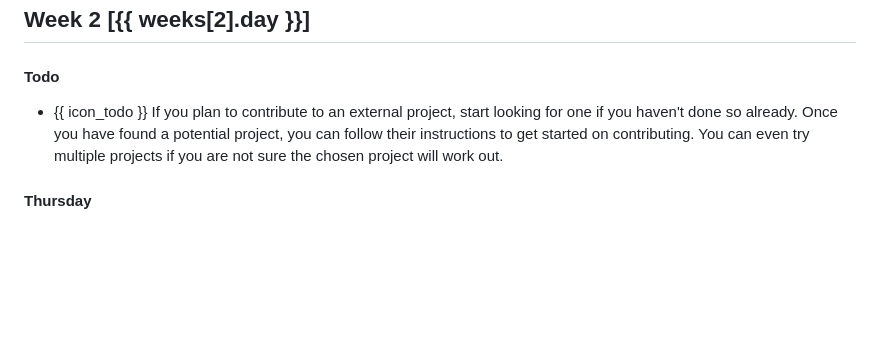
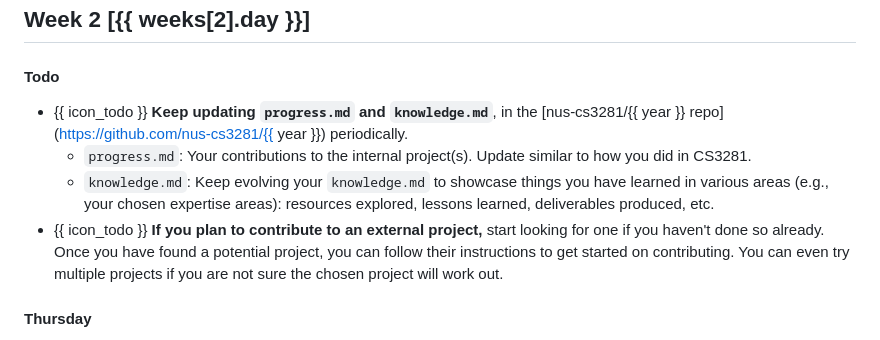
Before and after one commit to nus-cs3281/website, a Markdown page: schedule/index-cs3282.md, the part around the change. Drawn GitHub-style; blank space fills up the shorter version.

Commit message:
W2: Remind to update progress.md and knowledge.md

```diff
--- a/schedule/index-cs3282.md
+++ b/schedule/index-cs3282.md
@@ -52,7 +52,10 @@ You are welcome to do more than one book/chapter too.
 
 #### Todo
 
-* {{ icon_todo }} If you plan to contribute to an external project, start looking for one if you haven't done so already. Once you have found a potential project, you can follow their instructions to get started on contributing. You can even try multiple projects if you are not sure the chosen project will work out.
+* {{ icon_todo }} **Keep updating `progress.md` and `knowledge.md`**, in the [nus-cs3281/{{ year }} repo](https://github.com/nus-cs3281/{{ year }}) periodically.
+  * `progress.md`: Your contributions to the internal project(s). Update similar to how you did in CS3281.
+  * `knowledge.md`: Keep evolving your `knowledge.md` to showcase things you have learned in various areas (e.g., your chosen expertise areas): resources explored, lessons learned, deliverables produced, etc.
+* {{ icon_todo }} **If you plan to contribute to an external project,** start looking for one if you haven't done so already. Once you have found a potential project, you can follow their instructions to get started on contributing. You can even try multiple projects if you are not sure the chosen project will work out.
 
 #### Thursday
 
```
